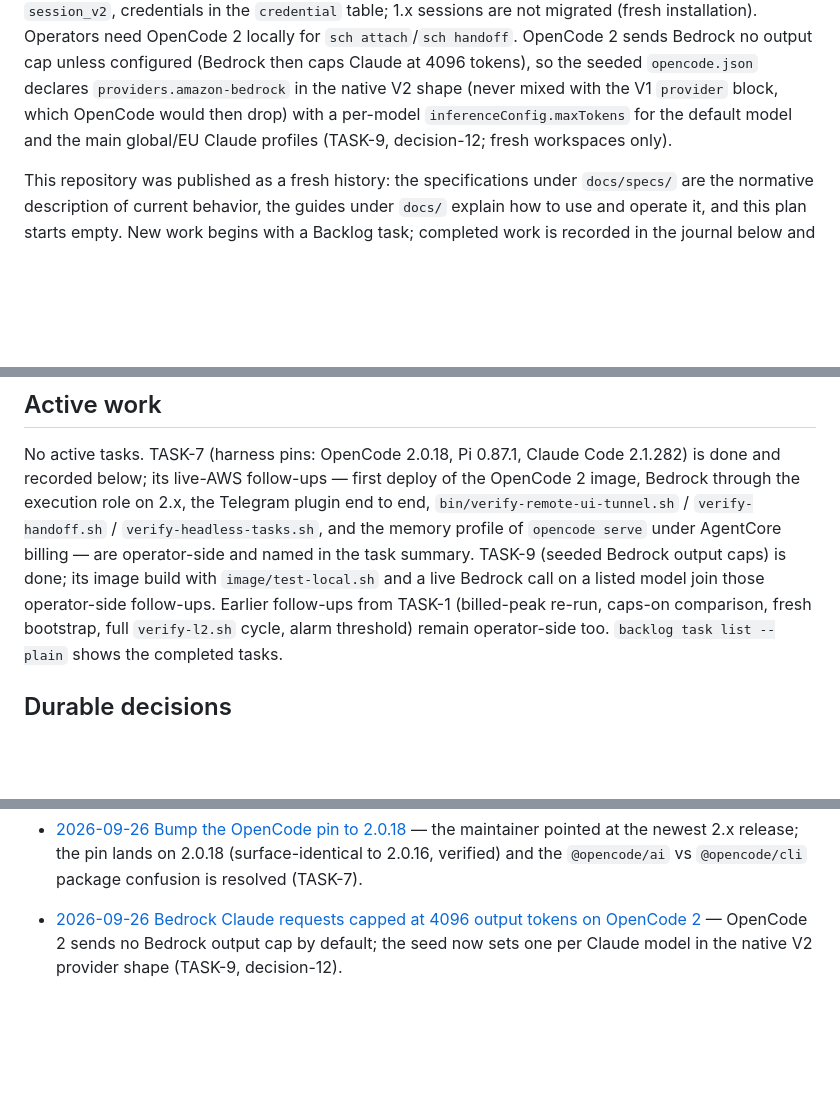
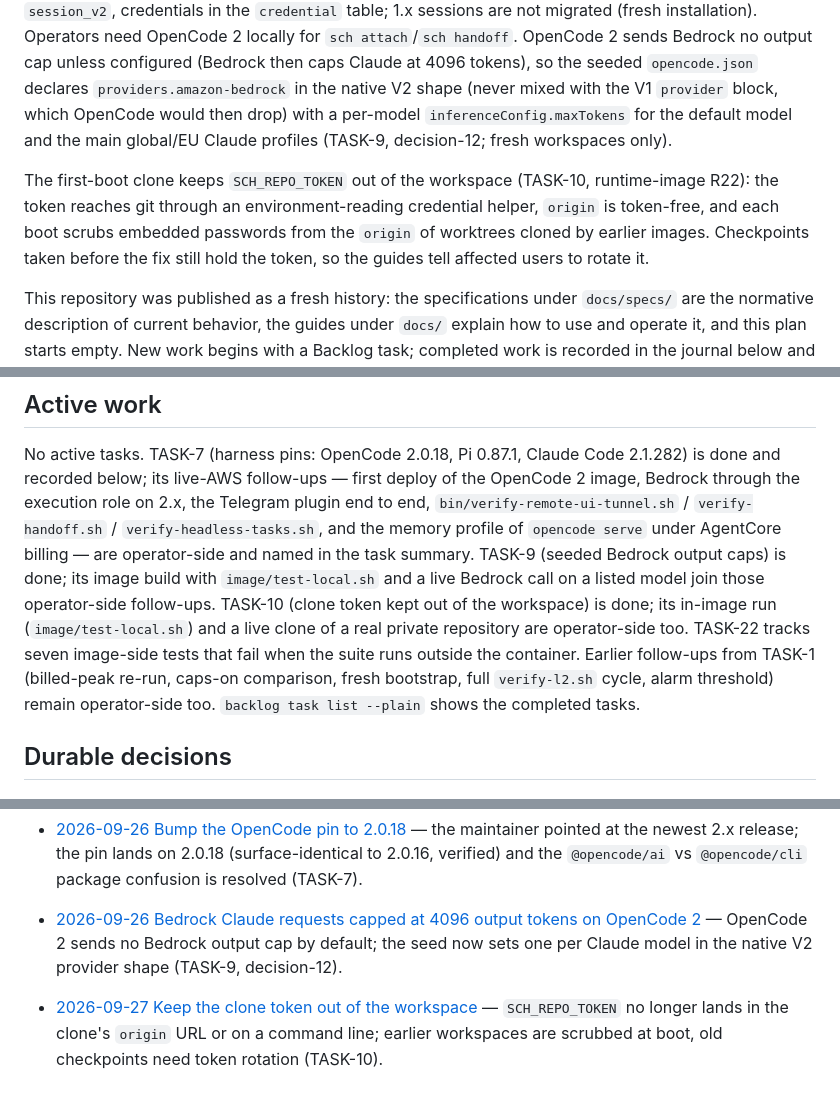
Before and after one commit to c-daniele/sch, a Markdown page: .backlog/masterplan/MASTERPLAN.md, 3 parts joined by grey strips. Drawn GitHub-style; blank space fills up the shorter version.

```diff
--- a/.backlog/masterplan/MASTERPLAN.md
+++ b/.backlog/masterplan/MASTERPLAN.md
@@ -12,6 +12,8 @@ SCH is an operational serverless coding harness running AI coding agents (OpenCo
 
 The image runs **OpenCode 2** (2.0.18, npm package `@opencode/cli`), Pi 0.87.1 and Claude Code 2.1.282 (TASK-7). OpenCode 2 is a client/server release; SCH keeps its 1.x process topology (decision-10): TUI and headless tasks run `--standalone`, and the shim supervises one authenticated `opencode serve` on :4096 for `sch attach`, `sch web` and Telegram injection, with a per-microVM password minted by the shim and handed to clients out of band of the argv. The headless argv is `opencode run --standalone [--session] [--model provider/model#variant] [--agent] --auto -- <prompt>`; `sch run --model` reaches the TUI through `OPENCODE_CONFIG_CONTENT`; the Telegram plugin uses the 2.x plugin API. Sessions live in `session_v2`, credentials in the `credential` table; 1.x sessions are not migrated (fresh installation). Operators need OpenCode 2 locally for `sch attach`/`sch handoff`. OpenCode 2 sends Bedrock no output cap unless configured (Bedrock then caps Claude at 4096 tokens), so the seeded `opencode.json` declares `providers.amazon-bedrock` in the native V2 shape (never mixed with the V1 `provider` block, which OpenCode would then drop) with a per-model `inferenceConfig.maxTokens` for the default model and the main global/EU Claude profiles (TASK-9, decision-12; fresh workspaces only).
 
+The first-boot clone keeps `SCH_REPO_TOKEN` out of the workspace (TASK-10, runtime-image R22): the token reaches git through an environment-reading credential helper, `origin` is token-free, and each boot scrubs embedded passwords from the `origin` of worktrees cloned by earlier images. Checkpoints taken before the fix still hold the token, so the guides tell affected users to rotate it.
+
 This repository was published as a fresh history: the specifications under `docs/specs/` are the normative description of current behavior, the guides under `docs/` explain how to use and operate it, and this plan starts empty. New work begins with a Backlog task; completed work is recorded in the journal below and linked here.
 
 ## Active work
@@ -24,7 +26,10 @@ the Telegram plugin end to end, `bin/verify-remote-ui-tunnel.sh` /
 `opencode serve` under AgentCore billing — are operator-side and named in the
 task summary. TASK-9 (seeded Bedrock output caps) is done; its image build with
 `image/test-local.sh` and a live Bedrock call on a listed model join those
-operator-side follow-ups. Earlier follow-ups from TASK-1 (billed-peak re-run, caps-on
+operator-side follow-ups. TASK-10 (clone token kept out of the workspace)
+is done; its in-image run (`image/test-local.sh`) and a live clone of a real
+private repository are operator-side too. TASK-22 tracks seven image-side
+tests that fail when the suite runs outside the container. Earlier follow-ups from TASK-1 (billed-peak re-run, caps-on
 comparison, fresh bootstrap, full `verify-l2.sh` cycle, alarm threshold)
 remain operator-side too. `backlog task list --plain` shows the completed tasks.
 
@@ -75,3 +80,4 @@ Architecture decisions are recorded in [`.backlog/decisions/`](../decisions/) (`
 - [2026-09-26 Upgrade harness pins: OpenCode 2.0.16, Pi 0.87.1, Claude Code 2.1.282](../docs/journal/doc-10%20-%202026-09-26-Upgrade-harness-pins-OpenCode-2.0.16-Pi-0.87.1-Claude-Code-2.1.282.md) — the OpenCode 2 port: new npm package, authenticated `serve`, `--server` client, `session_v2`/`credential` schema, V2 plugin API, V1 topology kept (TASK-7, decision-10).
 - [2026-09-26 Bump the OpenCode pin to 2.0.18](../docs/journal/doc-11%20-%202026-09-26-Bump-the-OpenCode-pin-to-2.0.18.md) — the maintainer pointed at the newest 2.x release; the pin lands on 2.0.18 (surface-identical to 2.0.16, verified) and the `@opencode/ai` vs `@opencode/cli` package confusion is resolved (TASK-7).
 - [2026-09-26 Bedrock Claude requests capped at 4096 output tokens on OpenCode 2](../docs/journal/doc-13%20-%202026-09-26-Bedrock-Claude-requests-capped-at-4096-output-tokens-on-OpenCode-2.md) — OpenCode 2 sends no Bedrock output cap by default; the seed now sets one per Claude model in the native V2 provider shape (TASK-9, decision-12).
+- [2026-09-27 Keep the clone token out of the workspace](../docs/journal/doc-14%20-%202026-09-27-Keep-the-clone-token-out-of-the-workspace.md) — `SCH_REPO_TOKEN` no longer lands in the clone's `origin` URL or on a command line; earlier workspaces are scrubbed at boot, old checkpoints need token rotation (TASK-10).
```
Also changed, not shown: .backlog/tasks/task-10 - Do-not-persist-SCH_REPO_TOKEN-in-the-cloned-repo-git-config.md (+21 -7 lines), 1 other file.
